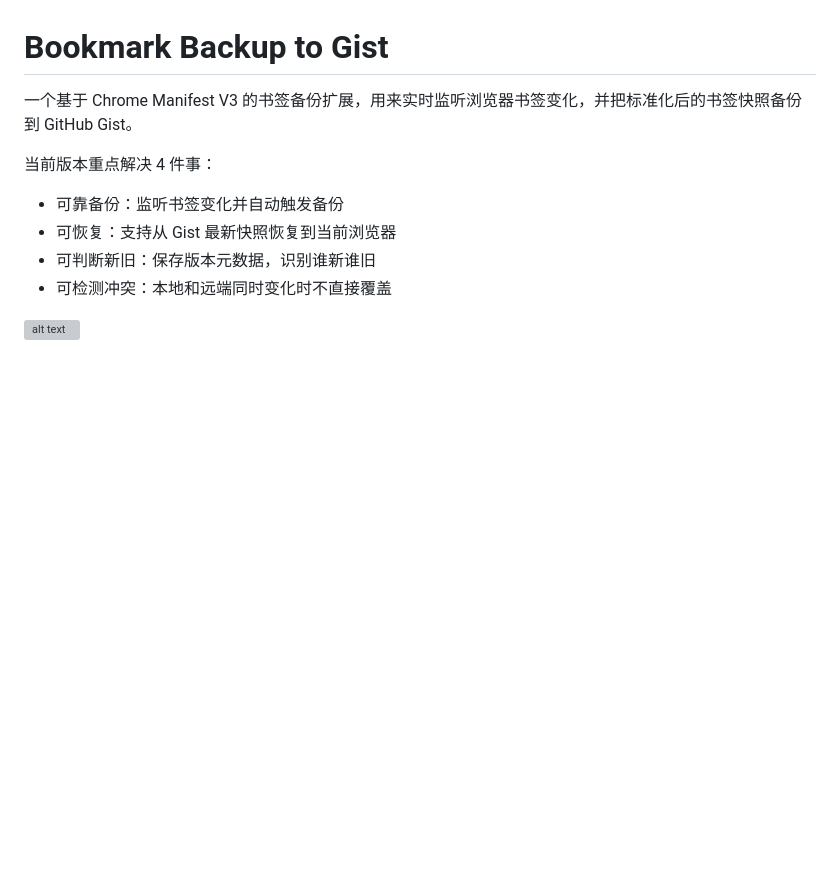
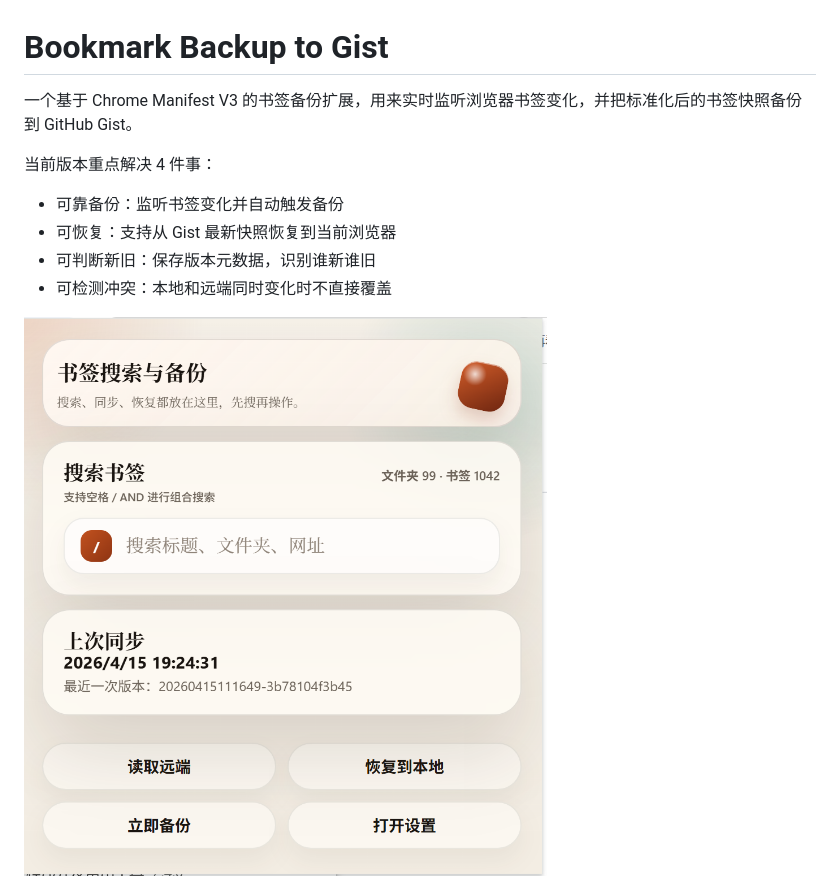
Before and after one commit to chakid/bookmark-backup, a Markdown page: README.md, the part around the change. Drawn GitHub-style; pictures changed too: image-3.png (added); blank space fills up the shorter version; grey boxes are pictures that could not be loaded.

```diff
--- a/README.md
+++ b/README.md
@@ -9,7 +9,7 @@
 - 可判断新旧：保存版本元数据，识别谁新谁旧
 - 可检测冲突：本地和远端同时变化时不直接覆盖
 
-![alt text](image.png)
+![alt text](image-3.png)
 
 ![alt text](image-1.png)
 
```
Also changed, not shown: 2 other files.
